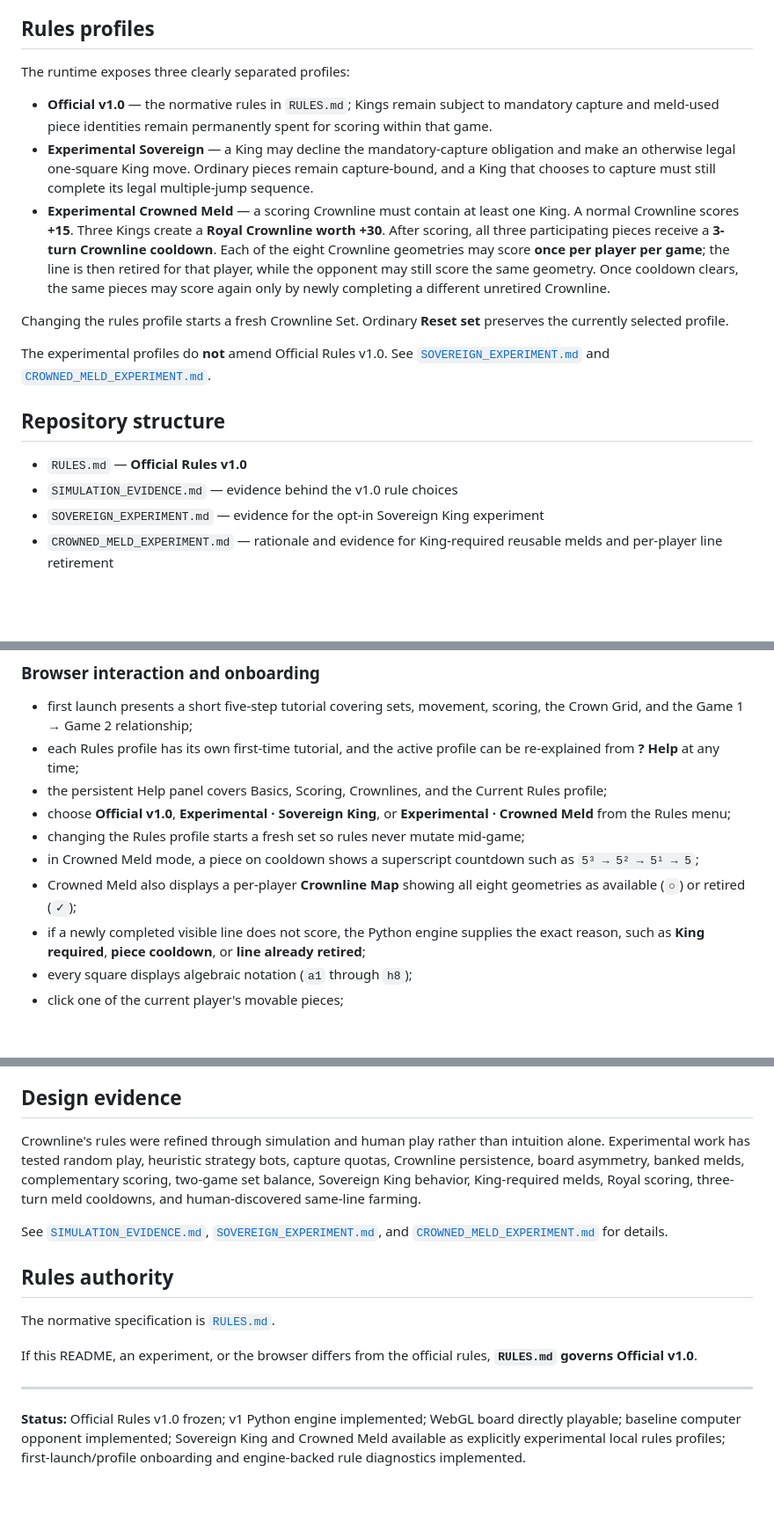
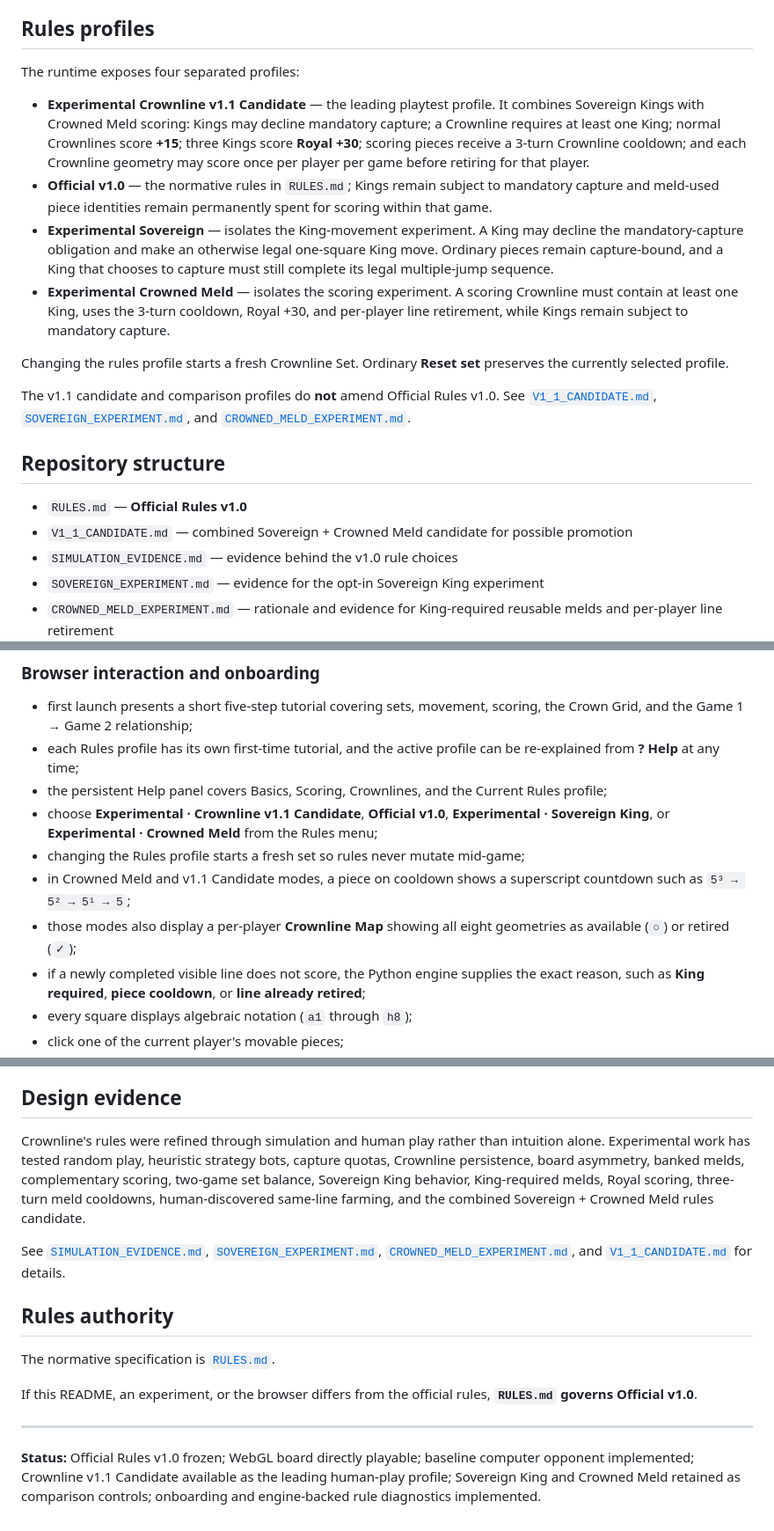
Before and after one commit to JosephJMWalker-MBA/crownline, a Markdown page: README.md, 3 parts joined by grey strips. Shown at 88% size. Rendered like a GitHub page; blank space fills up the shorter version.

Commit message:
Document Crownline v1.1 candidate profile

```diff
--- a/README.md
+++ b/README.md
@@ -84,19 +84,21 @@ Players may mutually agree to another complete two-game set. If they continue, t
 
 ## Rules profiles
 
-The runtime exposes three clearly separated profiles:
+The runtime exposes four separated profiles:
 
+- **Experimental Crownline v1.1 Candidate** — the leading playtest profile. It combines Sovereign Kings with Crowned Meld scoring: Kings may decline mandatory capture; a Crownline requires at least one King; normal Crownlines score **+15**; three Kings score **Royal +30**; scoring pieces receive a 3-turn Crownline cooldown; and each Crownline geometry may score once per player per game before retiring for that player.
 - **Official v1.0** — the normative rules in `RULES.md`; Kings remain subject to mandatory capture and meld-used piece identities remain permanently spent for scoring within that game.
-- **Experimental Sovereign** — a King may decline the mandatory-capture obligation and make an otherwise legal one-square King move. Ordinary pieces remain capture-bound, and a King that chooses to capture must still complete its legal multiple-jump sequence.
-- **Experimental Crowned Meld** — a scoring Crownline must contain at least one King. A normal Crownline scores **+15**. Three Kings create a **Royal Crownline worth +30**. After scoring, all three participating pieces receive a **3-turn Crownline cooldown**. Each of the eight Crownline geometries may score **once per player per game**; the line is then retired for that player, while the opponent may still score the same geometry. Once cooldown clears, the same pieces may score again only by newly completing a different unretired Crownline.
+- **Experimental Sovereign** — isolates the King-movement experiment. A King may decline the mandatory-capture obligation and make an otherwise legal one-square King move. Ordinary pieces remain capture-bound, and a King that chooses to capture must still complete its legal multiple-jump sequence.
+- **Experimental Crowned Meld** — isolates the scoring experiment. A scoring Crownline must contain at least one King, uses the 3-turn cooldown, Royal +30, and per-player line retirement, while Kings remain subject to mandatory capture.
 
 Changing the rules profile starts a fresh Crownline Set. Ordinary **Reset set** preserves the currently selected profile.
 
-The experimental profiles do **not** amend Official Rules v1.0. See [`SOVEREIGN_EXPERIMENT.md`](SOVEREIGN_EXPERIMENT.md) and [`CROWNED_MELD_EXPERIMENT.md`](CROWNED_MELD_EXPERIMENT.md).
+The v1.1 candidate and comparison profiles do **not** amend Official Rules v1.0. See [`V1_1_CANDIDATE.md`](V1_1_CANDIDATE.md), [`SOVEREIGN_EXPERIMENT.md`](SOVEREIGN_EXPERIMENT.md), and [`CROWNED_MELD_EXPERIMENT.md`](CROWNED_MELD_EXPERIMENT.md).
 
 ## Repository structure
 
 - `RULES.md` — **Official Rules v1.0**
+- `V1_1_CANDIDATE.md` — combined Sovereign + Crowned Meld candidate for possible promotion
 - `SIMULATION_EVIDENCE.md` — evidence behind the v1.0 rule choices
 - `SOVEREIGN_EXPERIMENT.md` — evidence for the opt-in Sovereign King experiment
 - `CROWNED_MELD_EXPERIMENT.md` — rationale and evidence for King-required reusable melds and per-player line retirement
@@ -145,10 +148,10 @@ The browser is intentionally non-authoritative: it renders serialized Python sta
 - first launch presents a short five-step tutorial covering sets, movement, scoring, the Crown Grid, and the Game 1 → Game 2 relationship;
 - each Rules profile has its own first-time tutorial, and the active profile can be re-explained from **? Help** at any time;
 - the persistent Help panel covers Basics, Scoring, Crownlines, and the Current Rules profile;
-- choose **Official v1.0**, **Experimental · Sovereign King**, or **Experimental · Crowned Meld** from the Rules menu;
+- choose **Experimental · Crownline v1.1 Candidate**, **Official v1.0**, **Experimental · Sovereign King**, or **Experimental · Crowned Meld** from the Rules menu;
 - changing the Rules profile starts a fresh set so rules never mutate mid-game;
-- in Crowned Meld mode, a piece on cooldown shows a superscript countdown such as `5³ → 5² → 5¹ → 5`;
-- Crowned Meld also displays a per-player **Crownline Map** showing all eight geometries as available (`○`) or retired (`✓`);
+- in Crowned Meld and v1.1 Candidate modes, a piece on cooldown shows a superscript countdown such as `5³ → 5² → 5¹ → 5`;
+- those modes also display a per-player **Crownline Map** showing all eight geometries as available (`○`) or retired (`✓`);
 - if a newly completed visible line does not score, the Python engine supplies the exact reason, such as **King required**, **piece cooldown**, or **line already retired**;
 - every square displays algebraic notation (`a1` through `h8`);
 - click one of the current player's movable pieces;
@@ -175,9 +178,9 @@ A single move can theoretically complete more than one eligible Crownline. The e
 
 ## Design evidence
 
-Crownline's rules were refined through simulation and human play rather than intuition alone. Experimental work has tested random play, heuristic strategy bots, capture quotas, Crownline persistence, board asymmetry, banked melds, complementary scoring, two-game set balance, Sovereign King behavior, King-required melds, Royal scoring, three-turn meld cooldowns, and human-discovered same-line farming.
+Crownline's rules were refined through simulation and human play rather than intuition alone. Experimental work has tested random play, heuristic strategy bots, capture quotas, Crownline persistence, board asymmetry, banked melds, complementary scoring, two-game set balance, Sovereign King behavior, King-required melds, Royal scoring, three-turn meld cooldowns, human-discovered same-line farming, and the combined Sovereign + Crowned Meld rules candidate.
 
-See [`SIMULATION_EVIDENCE.md`](SIMULATION_EVIDENCE.md), [`SOVEREIGN_EXPERIMENT.md`](SOVEREIGN_EXPERIMENT.md), and [`CROWNED_MELD_EXPERIMENT.md`](CROWNED_MELD_EXPERIMENT.md) for details.
+See [`SIMULATION_EVIDENCE.md`](SIMULATION_EVIDENCE.md), [`SOVEREIGN_EXPERIMENT.md`](SOVEREIGN_EXPERIMENT.md), [`CROWNED_MELD_EXPERIMENT.md`](CROWNED_MELD_EXPERIMENT.md), and [`V1_1_CANDIDATE.md`](V1_1_CANDIDATE.md) for details.
 
 ## Rules authority
 
@@ -187,4 +190,4 @@ If this README, an experiment, or the browser differs from the official rules, *
 
 ---
 
-**Status:** Official Rules v1.0 frozen; v1 Python engine implemented; WebGL board directly playable; baseline computer opponent implemented; Sovereign King and Crowned Meld available as explicitly experimental local rules profiles; first-launch/profile onboarding and engine-backed rule diagnostics implemented.
+**Status:** Official Rules v1.0 frozen; WebGL board directly playable; baseline computer opponent implemented; Crownline v1.1 Candidate available as the leading human-play profile; Sovereign King and Crowned Meld retained as comparison controls; onboarding and engine-backed rule diagnostics implemented.
```
Also changed, not shown: other parts of README.md (+1 -0 lines).
